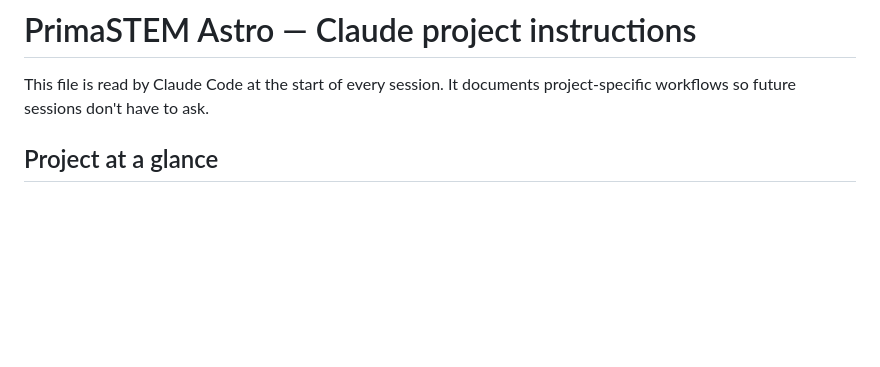
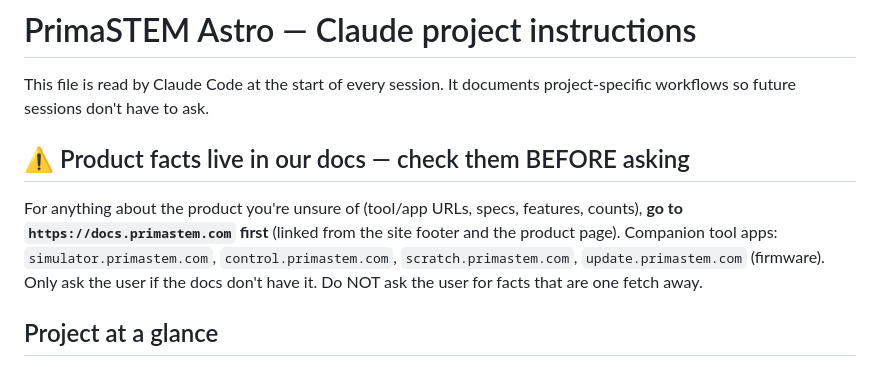
Before and after one commit to primastem/primastem-astro, a Markdown page: CLAUDE.md, the part around the change. Drawn GitHub-style; blank space fills up the shorter version.

Commit message:
[docs] CLAUDE.md: check docs.primastem.com for product facts before asking
Co-Authored-By: Claude Opus 4.8 (1M context) <noreply@anthropic.com>

```diff
--- a/CLAUDE.md
+++ b/CLAUDE.md
@@ -1,6 +1,10 @@
 # PrimaSTEM Astro — Claude project instructions
 
 This file is read by Claude Code at the start of every session. It documents project-specific workflows so future sessions don't have to ask.
+
+## ⚠️ Product facts live in our docs — check them BEFORE asking
+
+For anything about the product you're unsure of (tool/app URLs, specs, features, counts), **go to `https://docs.primastem.com` first** (linked from the site footer and the product page). Companion tool apps: `simulator.primastem.com`, `control.primastem.com`, `scratch.primastem.com`, `update.primastem.com` (firmware). Only ask the user if the docs don't have it. Do NOT ask the user for facts that are one fetch away.
 
 ## Project at a glance
 
```
